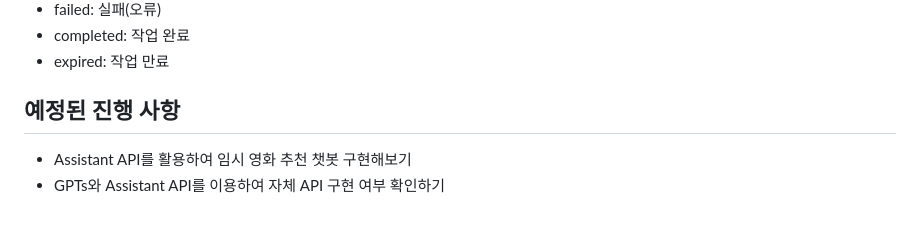
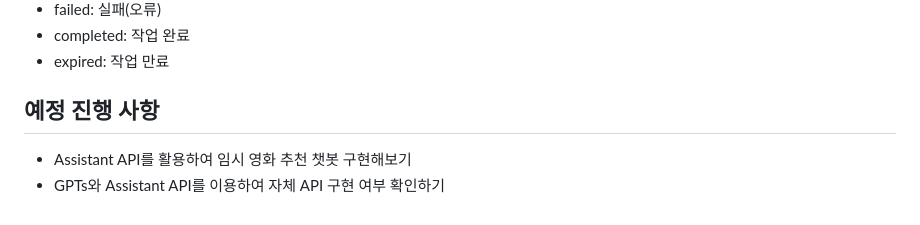
Before and after one commit to sjk0503/chatAPP, a Markdown page: api/Assistant/Assistant API.md, the part around the change. GitHub-like rendering.

```diff
--- a/api/Assistant/Assistant API.md
+++ b/api/Assistant/Assistant API.md
@@ -146,7 +146,7 @@ status 목록
 - completed: 작업 완료
 - expired: 작업 만료
 
-## 예정된 진행 사항
+## 예정 진행 사항
 
 - Assistant API를 활용하여 임시 영화 추천 챗봇 구현해보기
 - GPTs와 Assistant API를 이용하여 자체 API 구현 여부 확인하기
```
